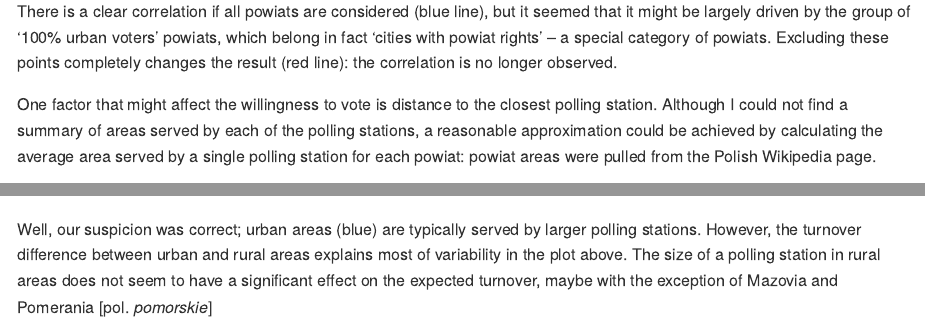
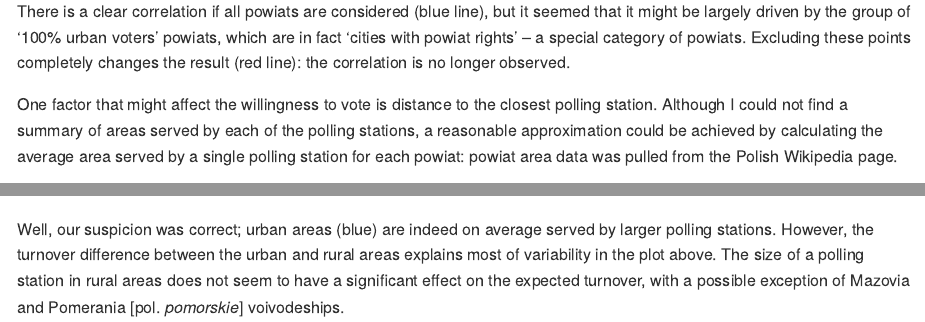
Before and after one commit to awawro/elections-PL2019, an R Markdown document (R/turnover.Rmd): the page in a window 1100 px wide, from 890 px down, and a second part further down, joined at a grey line. The pictures show the output file R/turnover.md that the author committed with the source, drawn offline in the style of GitHub.

Commit message:
fixed typos

````diff
--- a/R/turnover.Rmd
+++ b/R/turnover.Rmd
@@ -101,9 +101,9 @@ ggplot(turnover_byurbanvoters, aes(x = perc_urban, y = turnover)) +
   expand_limits(y = c(40,80))
 ```
 
-There is a clear correlation if all powiats are considered (blue line), but it seemed that it might be largely driven by the group of '100% urban voters' powiats, which belong in fact 'cities with powiat rights' &ndash; a special category of powiats. Excluding these points completely changes the result (red line): the correlation is no longer observed.
+There is a clear correlation if all powiats are considered (blue line), but it seemed that it might be largely driven by the group of '100% urban voters' powiats, which are in fact 'cities with powiat rights' &ndash; a special category of powiats. Excluding these points completely changes the result (red line): the correlation is no longer observed.
 
-One factor that might affect the willingness to vote is distance to the closest polling station. Although I could not find a summary of areas served by each of the polling stations, a reasonable approximation could be achieved by calculating the average area served by a single polling station for each powiat: powiat areas were pulled from the Polish Wikipedia page.
+One factor that might affect the willingness to vote is distance to the closest polling station. Although I could not find a summary of areas served by each of the polling stations, a reasonable approximation could be achieved by calculating the average area served by a single polling station for each powiat: powiat area data was pulled from the Polish Wikipedia page.
 
 ```{r}
 results_station_clean %>%
@@ -135,4 +135,4 @@ results_station_clean %>%
     facet_wrap("wojewodztwo")
 ```
 
-Well, our suspicion was correct; urban areas (blue) are typically served by larger polling stations. However, the turnover difference between urban and rural areas explains most of variability in the plot above. The size of a polling station in rural areas does not seem to have a significant effect on the expected turnover, maybe with the exception of Mazovia and Pomerania [pol. *pomorskie*]
+Well, our suspicion was correct; urban areas (blue) are indeed on average served by larger polling stations. However, the turnover difference between the urban and rural areas explains most of variability in the plot above. The size of a polling station in rural areas does not seem to have a significant effect on the expected turnover, with a possible exception of Mazovia and Pomerania [pol. *pomorskie*] voivodeships.
````
Also changed, not shown: R/turnover.md, R/turnover.Rmd (2 more changed lines).
